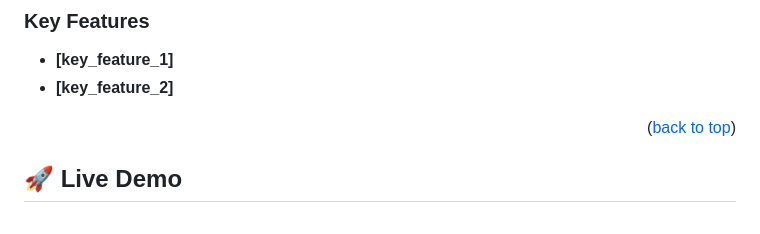
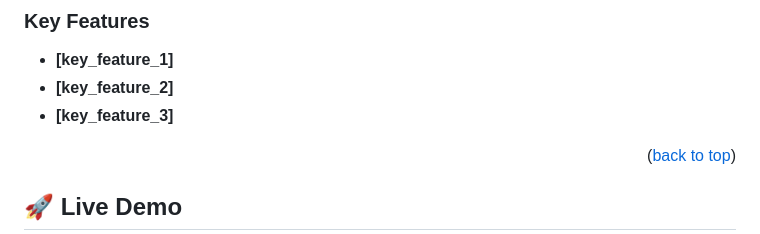
Before and after one commit to sadaf-Daneshgar/p-practice, a Markdown page: README.md, the part around the change. Rendered like a GitHub page.

```diff
--- a/README.md
+++ b/README.md
@@ -59,6 +59,7 @@
 
 - **[key_feature_1]**
 - **[key_feature_2]**
+- **[key_feature_3]**
 
 <p align="right">(<a href="#readme-top">back to top</a>)</p>
 
```
